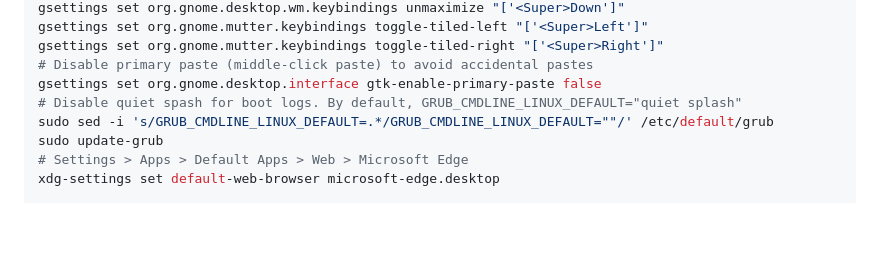
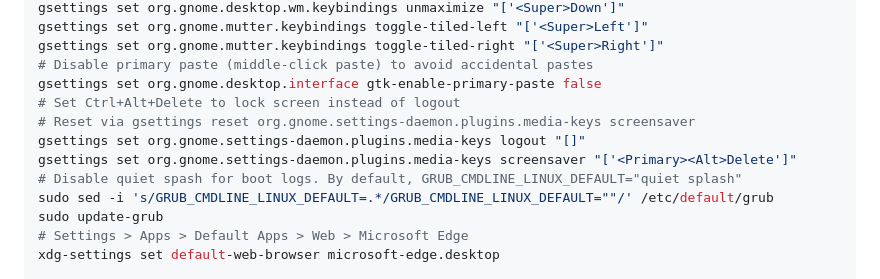
Before and after one commit to sanand0/scripts, a Markdown page: setup/linux.md, the part around the change. Rendered like a GitHub page; blank space fills up the shorter version.

Commit message:
Nov 18, 2025, 12:51 PM

```diff
--- a/setup/linux.md
+++ b/setup/linux.md
@@ -255,6 +255,10 @@ gsettings set org.gnome.mutter.keybindings toggle-tiled-left "['<Super>Left']"
 gsettings set org.gnome.mutter.keybindings toggle-tiled-right "['<Super>Right']"
 # Disable primary paste (middle-click paste) to avoid accidental pastes
 gsettings set org.gnome.desktop.interface gtk-enable-primary-paste false
+# Set Ctrl+Alt+Delete to lock screen instead of logout
+# Reset via gsettings reset org.gnome.settings-daemon.plugins.media-keys screensaver
+gsettings set org.gnome.settings-daemon.plugins.media-keys logout "[]"
+gsettings set org.gnome.settings-daemon.plugins.media-keys screensaver "['<Primary><Alt>Delete']"
 # Disable quiet spash for boot logs. By default, GRUB_CMDLINE_LINUX_DEFAULT="quiet splash"
 sudo sed -i 's/GRUB_CMDLINE_LINUX_DEFAULT=.*/GRUB_CMDLINE_LINUX_DEFAULT=""/' /etc/default/grub
 sudo update-grub
```
